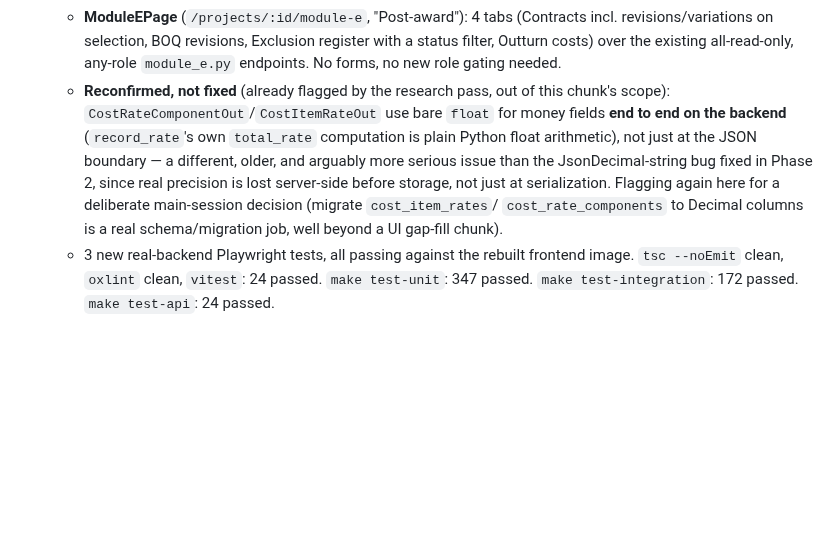
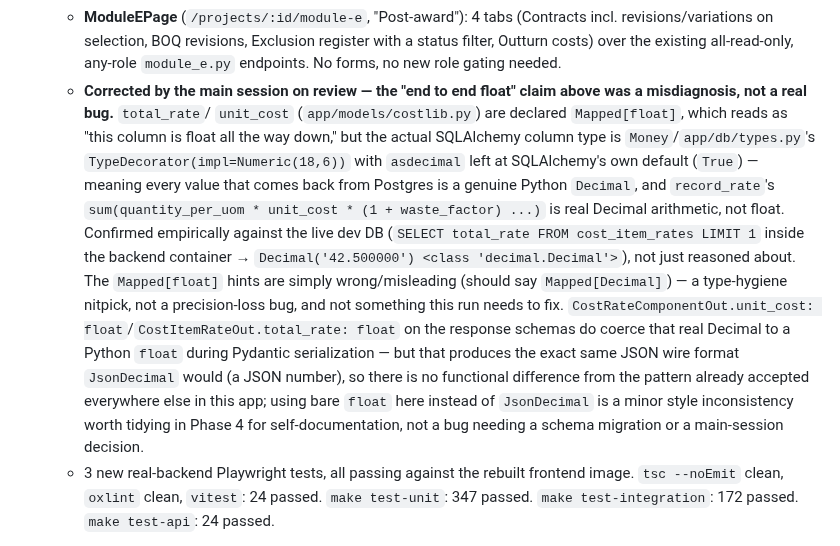
Before and after one commit to Lumo-Solutions/est, a Markdown page: docs/ui-qa/log.md, the part around the change. GitHub-like rendering; blank space fills up the shorter version.

Commit message:
docs: correct a misdiagnosed cost-library money bug on review
The last chunk's log entry claimed CostItemRate's total_rate/unit_cost
were "bare float end to end on the backend," reading Mapped[float] as if
it reflected runtime behavior. It doesn't: the actual column type is
Money (app/db/types.py, NUMERIC(18,6) with SQLAlchemy's asdecimal left at
its own True default), so every value is a genuine Decimal at runtime and
record_rate's arithmetic is real Decimal arithmetic. Confirmed empirically
against the live dev DB, not just reasoned about. Correcting the record so
this doesn't carry a false "needs a schema migration" claim into Phase 5's
report.

Co-Authored-By: Claude Sonnet 5 <noreply@anthropic.com>

```diff
--- a/docs/ui-qa/log.md
+++ b/docs/ui-qa/log.md
@@ -683,17 +683,31 @@ after Phase 2's merge.
      Exclusion register with a status filter, Outturn costs) over the
      existing all-read-only, any-role `module_e.py` endpoints. No forms,
      no new role gating needed.
-   - **Reconfirmed, not fixed** (already flagged by the research pass,
-     out of this chunk's scope): `CostRateComponentOut`/`CostItemRateOut`
-     use bare `float` for money fields **end to end on the backend**
-     (`record_rate`'s own `total_rate` computation is plain Python float
-     arithmetic), not just at the JSON boundary — a different, older, and
-     arguably more serious issue than the JsonDecimal-string bug fixed in
-     Phase 2, since real precision is lost server-side before storage,
-     not just at serialization. Flagging again here for a deliberate
-     main-session decision (migrate `cost_item_rates`/
-     `cost_rate_components` to Decimal columns is a real schema/migration
-     job, well beyond a UI gap-fill chunk).
+   - **Corrected by the main session on review — the "end to end float"
+     claim above was a misdiagnosis, not a real bug.** `total_rate`/
+     `unit_cost` (`app/models/costlib.py`) are declared `Mapped[float]`,
+     which reads as "this column is float all the way down," but the
+     actual SQLAlchemy column type is `Money`/`app/db/types.py`'s
+     `TypeDecorator(impl=Numeric(18,6))` with `asdecimal` left at
+     SQLAlchemy's own default (`True`) — meaning every value that comes
+     back from Postgres is a genuine Python `Decimal`, and
+     `record_rate`'s `sum(quantity_per_uom * unit_cost * (1 +
+     waste_factor) ...)` is real Decimal arithmetic, not float. Confirmed
+     empirically against the live dev DB (`SELECT total_rate FROM
+     cost_item_rates LIMIT 1` inside the backend container →
+     `Decimal('42.500000') <class 'decimal.Decimal'>`), not just reasoned
+     about. The `Mapped[float]` hints are simply wrong/misleading (should
+     say `Mapped[Decimal]`) — a type-hygiene nitpick, not a precision-loss
+     bug, and not something this run needs to fix.
+     `CostRateComponentOut.unit_cost: float`/`CostItemRateOut.total_rate:
+     float` on the response schemas do coerce that real Decimal to a
+     Python `float` during Pydantic serialization — but that produces
+     the exact same JSON wire format `JsonDecimal` would (a JSON number),
+     so there is no functional difference from the pattern already
+     accepted everywhere else in this app; using bare `float` here instead
+     of `JsonDecimal` is a minor style inconsistency worth tidying in
+     Phase 4 for self-documentation, not a bug needing a schema migration
+     or a main-session decision.
    - 3 new real-backend Playwright tests, all passing against the
      rebuilt frontend image. `tsc --noEmit` clean, `oxlint` clean,
      `vitest`: 24 passed. `make test-unit`: 347 passed. `make
```
